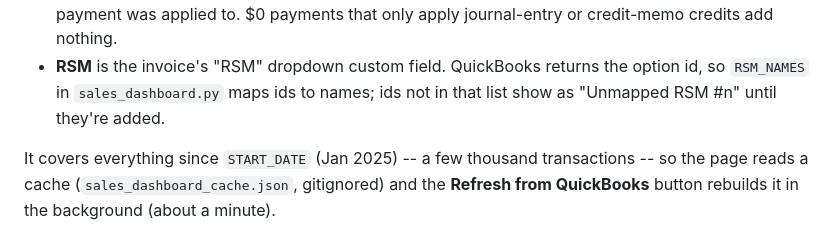
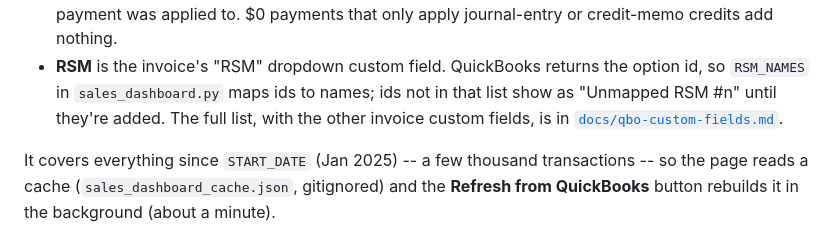
Before and after one commit to georgebails12-design/QBO-PO, a Markdown page: webapp/README.md, the part around the change. GitHub-like rendering.

```diff
--- a/webapp/README.md
+++ b/webapp/README.md
@@ -101,7 +101,8 @@ read-only from QuickBooks (`sales_dashboard.py`):
   apply journal-entry or credit-memo credits add nothing.
 - **RSM** is the invoice's "RSM" dropdown custom field. QuickBooks returns
   the option id, so `RSM_NAMES` in `sales_dashboard.py` maps ids to names;
-  ids not in that list show as "Unmapped RSM #n" until they're added.
+  ids not in that list show as "Unmapped RSM #n" until they're added. The full list, with the other invoice custom
+  fields, is in [`docs/qbo-custom-fields.md`](../docs/qbo-custom-fields.md).
 
 It covers everything since `START_DATE` (Jan 2025) -- a few thousand
 transactions -- so the page reads a cache (`sales_dashboard_cache.json`,
```
Also changed, not shown: docs/qbo-custom-fields.md (added, +271 -0 lines).
